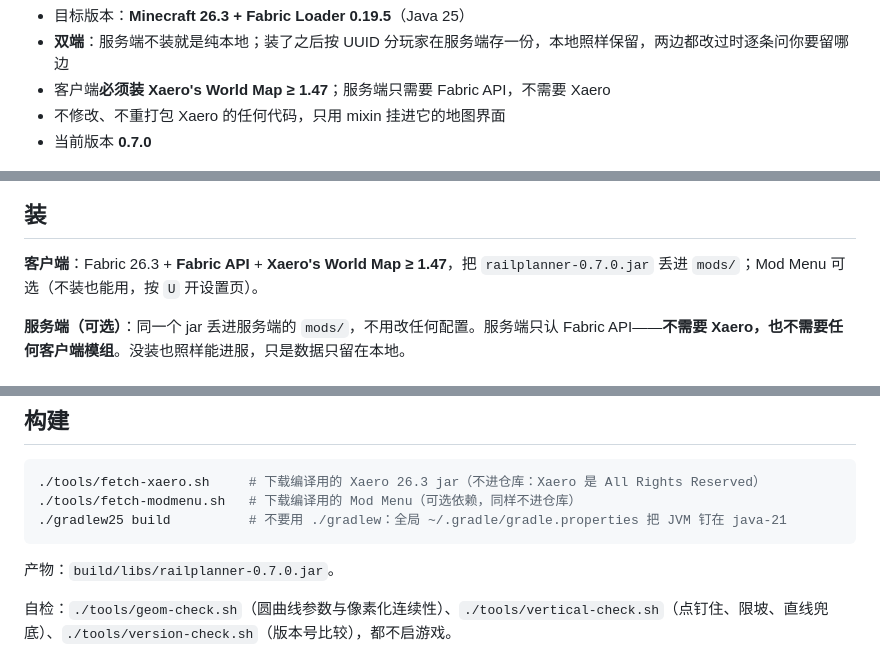
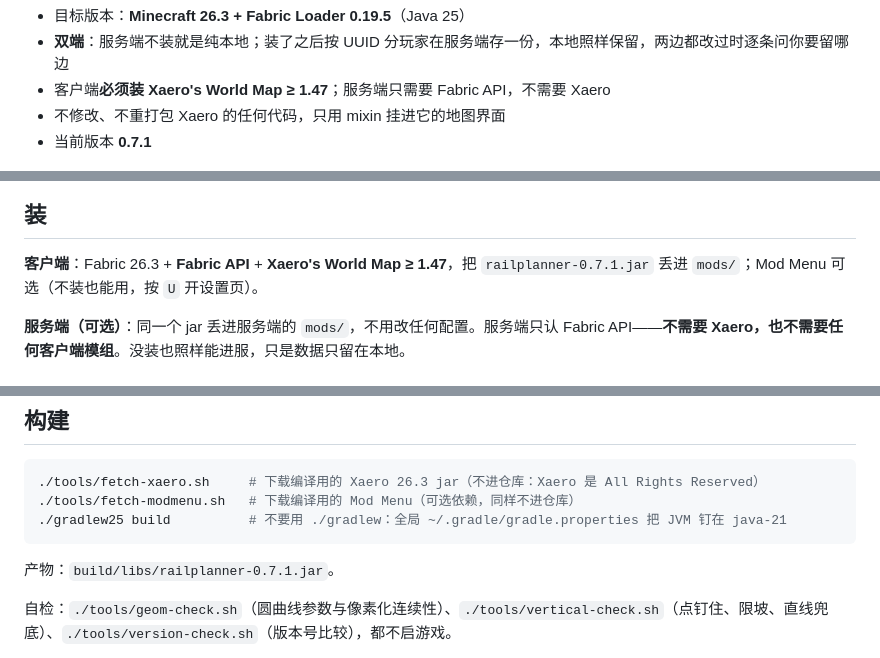
Before and after one commit to phzt-hub/railplanner, a Markdown page: README.md, 3 parts joined by grey strips. GitHub-like rendering.

````diff
--- a/README.md
+++ b/README.md
@@ -14,13 +14,13 @@
 - **双端**：服务端不装就是纯本地；装了之后按 UUID 分玩家在服务端存一份，本地照样保留，两边都改过时逐条问你要留哪边
 - 客户端**必须装 Xaero's World Map ≥ 1.47**；服务端只需要 Fabric API，不需要 Xaero
 - 不修改、不重打包 Xaero 的任何代码，只用 mixin 挂进它的地图界面
-- 当前版本 **0.7.0**
+- 当前版本 **0.7.1**
 
 ![在地图上选线](docs/screenshot.png)
 
 ## 装
 
-**客户端**：Fabric 26.3 + **Fabric API** + **Xaero's World Map ≥ 1.47**，把 `railplanner-0.7.0.jar` 丢进 `mods/`；Mod Menu 可选（不装也能用，按 `U` 开设置页）。
+**客户端**：Fabric 26.3 + **Fabric API** + **Xaero's World Map ≥ 1.47**，把 `railplanner-0.7.1.jar` 丢进 `mods/`；Mod Menu 可选（不装也能用，按 `U` 开设置页）。
 
 **服务端（可选）**：同一个 jar 丢进服务端的 `mods/`，不用改任何配置。服务端只认 Fabric API——**不需要 Xaero，也不需要任何客户端模组**。没装也照样能进服，只是数据只留在本地。
 
@@ -74,7 +74,7 @@
 ./gradlew25 build          # 不要用 ./gradlew：全局 ~/.gradle/gradle.properties 把 JVM 钉在 java-21
 ```
 
-产物：`build/libs/railplanner-0.7.0.jar`。
+产物：`build/libs/railplanner-0.7.1.jar`。
 
 自检：`./tools/geom-check.sh`（圆曲线参数与像素化连续性）、`./tools/vertical-check.sh`（点钉住、限坡、直线兜底）、`./tools/version-check.sh`（版本号比较），都不启游戏。
 
````
Also changed, not shown: README.en.md (+3 -3 lines), docs/point-y.png (added), 2 other files.
